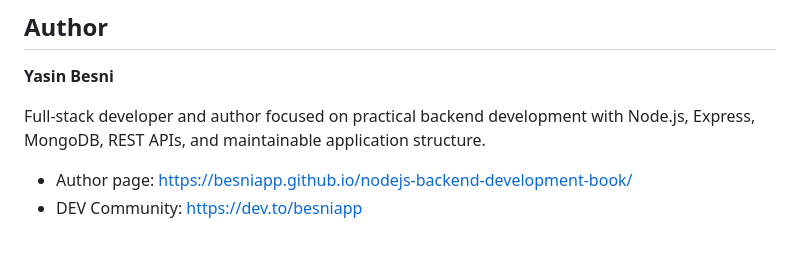
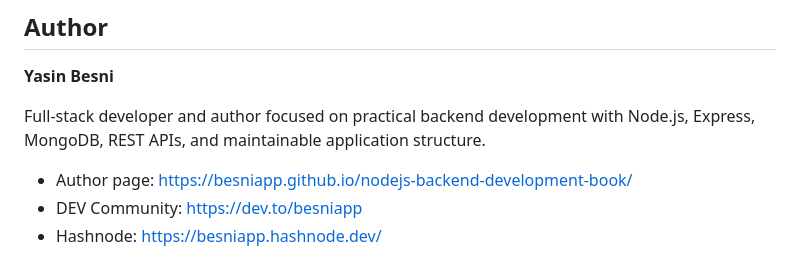
Before and after one commit to besniapp-blip/nodejs-backend-development-book, a Markdown page: README.md, the part around the change. Rendered like a GitHub page.

Commit message:
Add Hashnode publication link

```diff
--- a/README.md
+++ b/README.md
@@ -80,3 +80,4 @@ Full-stack developer and author focused on practical backend development with No
 
 - Author page: https://besniapp.github.io/nodejs-backend-development-book/
 - DEV Community: https://dev.to/besniapp
+- Hashnode: https://besniapp.hashnode.dev/
```
